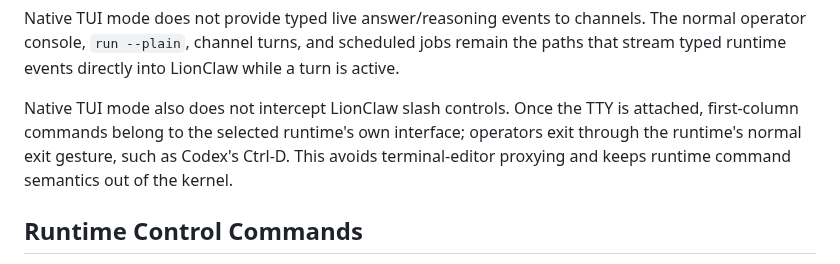
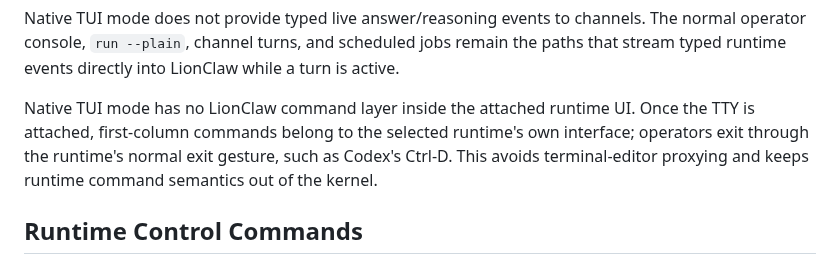
Before and after one commit to moshthepitt/lionclaw, a Markdown page: docs/ARCHITECTURE.md, the part around the change. Drawn GitHub-style.

```diff
--- a/docs/ARCHITECTURE.md
+++ b/docs/ARCHITECTURE.md
@@ -242,11 +242,11 @@ channels. The normal operator console, `run --plain`, channel turns, and
 scheduled jobs remain the paths that stream typed runtime events directly into
 LionClaw while a turn is active.
 
-Native TUI mode also does not intercept LionClaw slash controls. Once the TTY
-is attached, first-column commands belong to the selected runtime's own
-interface; operators exit through the runtime's normal exit gesture, such as
-Codex's Ctrl-D. This avoids terminal-editor proxying and keeps runtime command
-semantics out of the kernel.
+Native TUI mode has no LionClaw command layer inside the attached runtime UI.
+Once the TTY is attached, first-column commands belong to the selected
+runtime's own interface; operators exit through the runtime's normal exit
+gesture, such as Codex's Ctrl-D. This avoids terminal-editor proxying and keeps
+runtime command semantics out of the kernel.
 
 ## Runtime Control Commands
 
```
Also changed, not shown: README.md (+4 -3 lines), docs/MANUAL_QA.md (+1 -1 lines).
